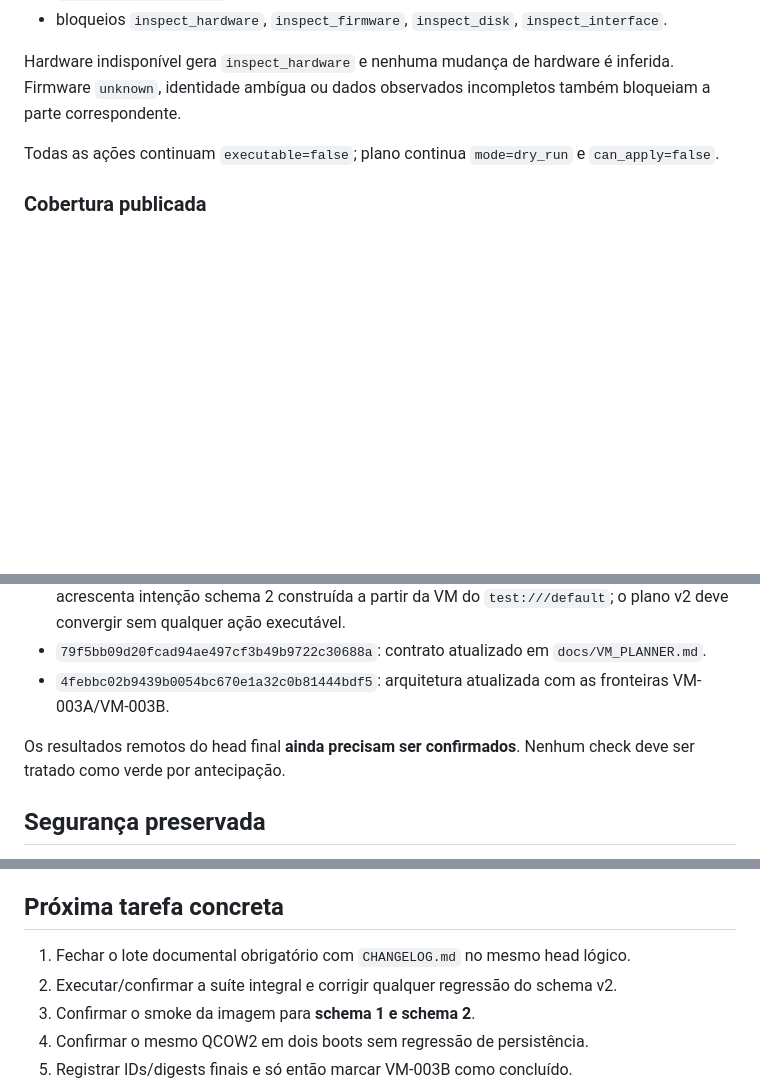
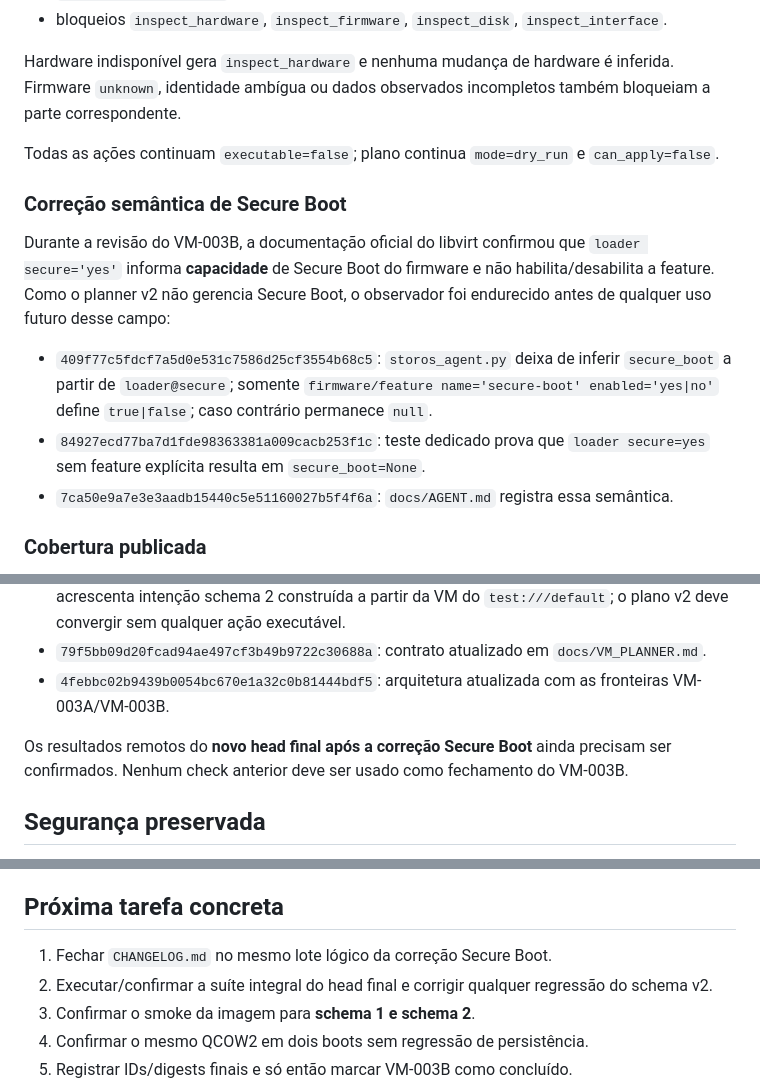
Before and after one commit to danilostorm/storos, a Markdown page: PROJECT_STATE.md, 3 parts joined by grey strips. Rendered like a GitHub page; blank space fills up the shorter version.

Commit message:
docs(state): record secure boot observer correction

```diff
--- a/PROJECT_STATE.md
+++ b/PROJECT_STATE.md
@@ -92,6 +92,14 @@ Hardware indisponível gera `inspect_hardware` e nenhuma mudança de hardware é
 
 Todas as ações continuam `executable=false`; plano continua `mode=dry_run` e `can_apply=false`.
 
+### Correção semântica de Secure Boot
+
+Durante a revisão do VM-003B, a documentação oficial do libvirt confirmou que `loader secure='yes'` informa **capacidade** de Secure Boot do firmware e não habilita/desabilita a feature. Como o planner v2 não gerencia Secure Boot, o observador foi endurecido antes de qualquer uso futuro desse campo:
+
+- `409f77c5fdcf7a5d0e531c7586d25cf3554b68c5`: `storos_agent.py` deixa de inferir `secure_boot` a partir de `loader@secure`; somente `firmware/feature name='secure-boot' enabled='yes|no'` define `true|false`; caso contrário permanece `null`.
+- `84927ecd77ba7d1fde98363381a009cacb253f1c`: teste dedicado prova que `loader secure=yes` sem feature explícita resulta em `secure_boot=None`.
+- `7ca50e9a7e3e3aadb15440c5e51160027b5f4f6a`: `docs/AGENT.md` registra essa semântica.
+
 ### Cobertura publicada
 
 - `802399c3eb7a1925ceb9ed6acc3b1257316be2d2`: testes do planner/validador v2, incluindo compatibilidade v1, normalização, duplicatas, convergência, diferenças determinísticas, attach sem detach, hardware extra ignorado e fail-closed.
@@ -100,7 +108,7 @@ Todas as ações continuam `executable=false`; plano continua `mode=dry_run` e `
 - `79f5bb09d20fcad94ae497cf3b49b9722c30688a`: contrato atualizado em `docs/VM_PLANNER.md`.
 - `4febbc02b9439b0054bc670e1a32c0b81444bdf5`: arquitetura atualizada com as fronteiras VM-003A/VM-003B.
 
-Os resultados remotos do head final **ainda precisam ser confirmados**. Nenhum check deve ser tratado como verde por antecipação.
+Os resultados remotos do **novo head final após a correção Secure Boot** ainda precisam ser confirmados. Nenhum check anterior deve ser usado como fechamento do VM-003B.
 
 ## Segurança preservada
 
@@ -126,8 +134,8 @@ Os resultados remotos do head final **ainda precisam ser confirmados**. Nenhum c
 
 ## Próxima tarefa concreta
 
-1. Fechar o lote documental obrigatório com `CHANGELOG.md` no mesmo head lógico.
-2. Executar/confirmar a suíte integral e corrigir qualquer regressão do schema v2.
+1. Fechar `CHANGELOG.md` no mesmo lote lógico da correção Secure Boot.
+2. Executar/confirmar a suíte integral do head final e corrigir qualquer regressão do schema v2.
 3. Confirmar o smoke da imagem para **schema 1 e schema 2**.
 4. Confirmar o mesmo QCOW2 em dois boots sem regressão de persistência.
 5. Registrar IDs/digests finais e só então marcar VM-003B como concluído.
```
